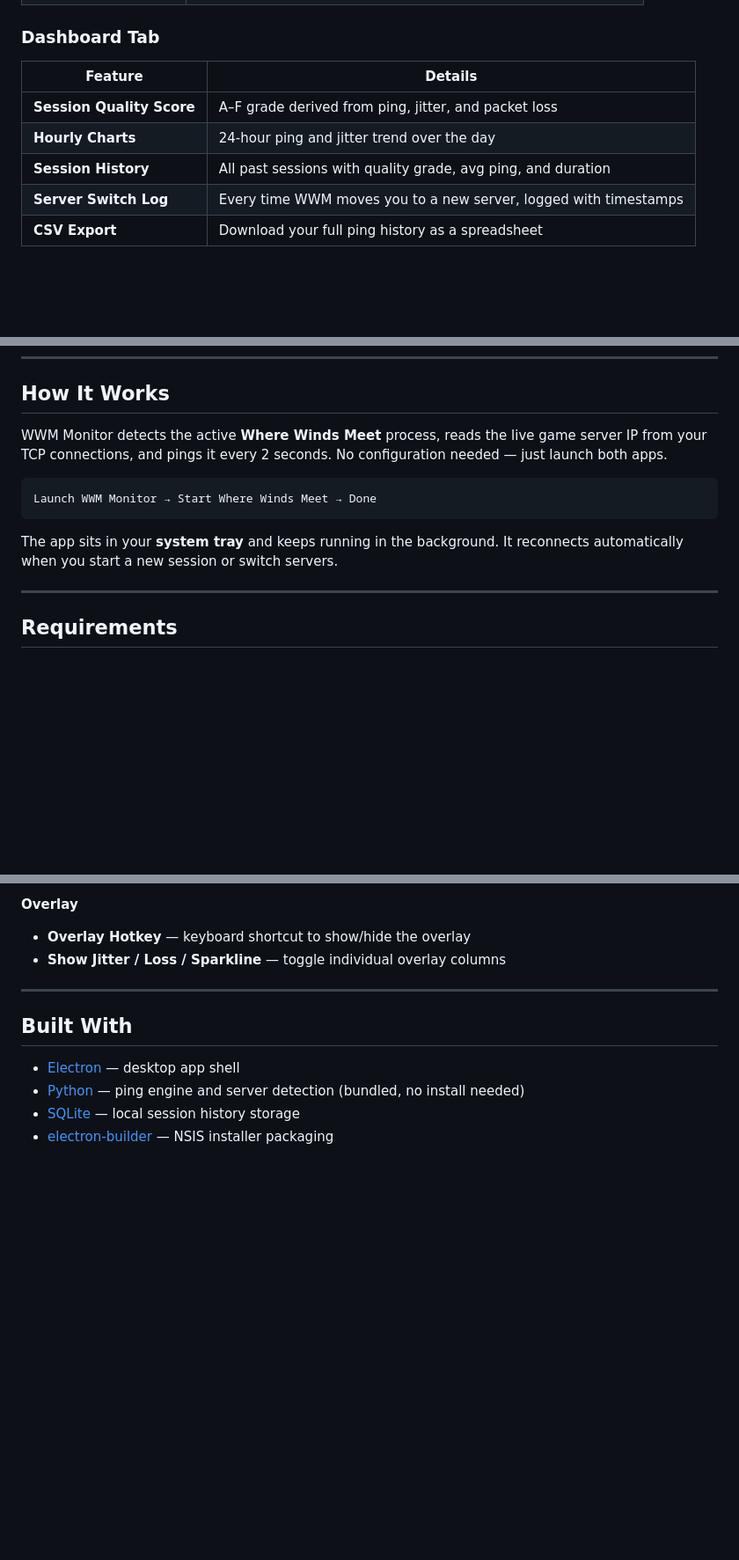
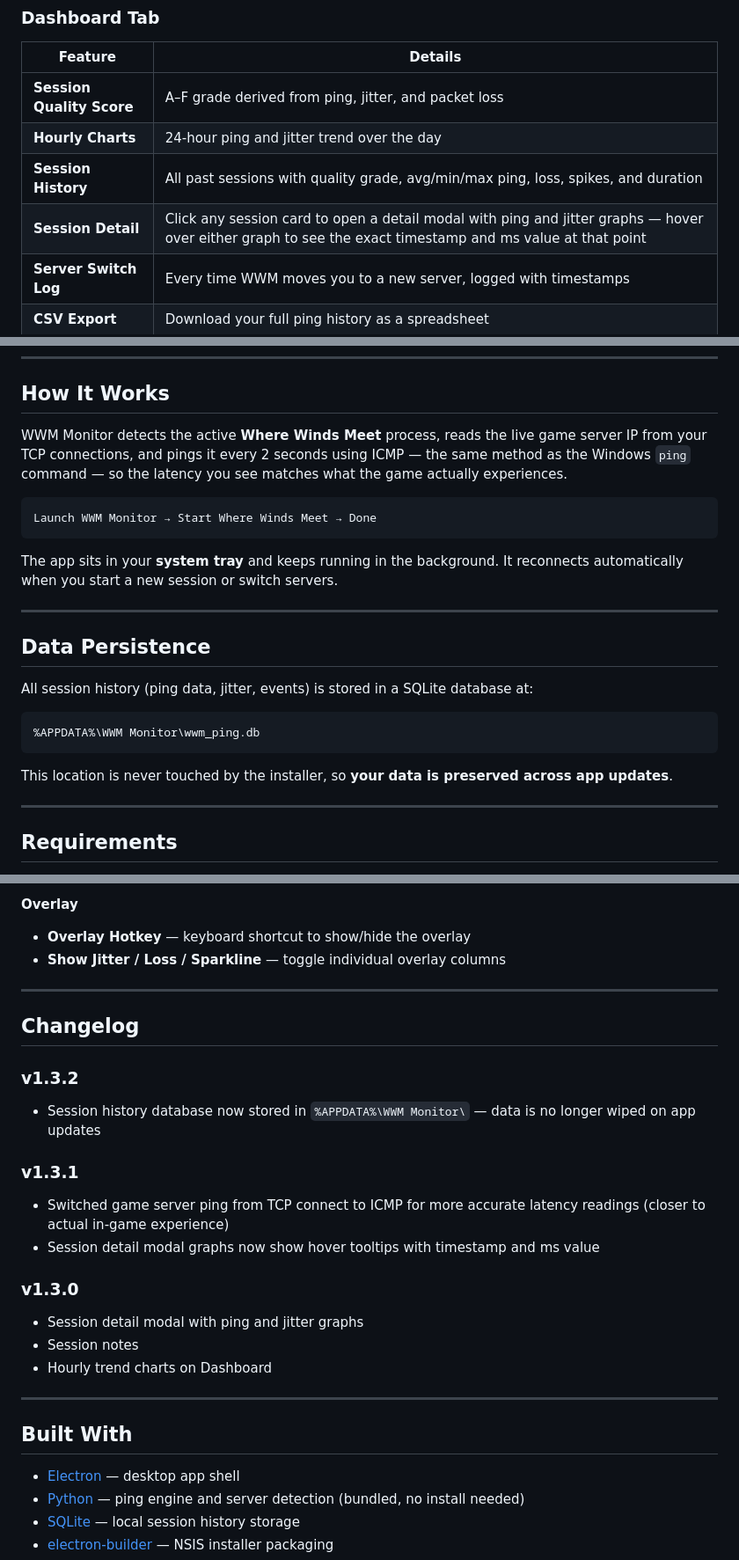
Before and after one commit to onyxdigital-dev/WWM-Monitor, a Markdown page: README.md, 3 parts joined by grey strips. Shown at 88% size. Drawn GitHub-style; blank space fills up the shorter version.

Commit message:
docs: update README with v1.3.1 and v1.3.2 changes
Co-Authored-By: Claude Sonnet 4.6 <noreply@anthropic.com>

````diff
--- a/README.md
+++ b/README.md
@@ -42,7 +42,8 @@ Live ping, jitter, packet loss, spike detection, server tracking & geo mapping
 |---|---|
 | **Session Quality Score** | A–F grade derived from ping, jitter, and packet loss |
 | **Hourly Charts** | 24-hour ping and jitter trend over the day |
-| **Session History** | All past sessions with quality grade, avg ping, and duration |
+| **Session History** | All past sessions with quality grade, avg/min/max ping, loss, spikes, and duration |
+| **Session Detail** | Click any session card to open a detail modal with ping and jitter graphs — hover over either graph to see the exact timestamp and ms value at that point |
 | **Server Switch Log** | Every time WWM moves you to a new server, logged with timestamps |
 | **CSV Export** | Download your full ping history as a spreadsheet |
 
@@ -57,13 +58,25 @@ Live ping, jitter, packet loss, spike detection, server tracking & geo mapping
 
 ## How It Works
 
-WWM Monitor detects the active **Where Winds Meet** process, reads the live game server IP from your TCP connections, and pings it every 2 seconds. No configuration needed — just launch both apps.
+WWM Monitor detects the active **Where Winds Meet** process, reads the live game server IP from your TCP connections, and pings it every 2 seconds using ICMP — the same method as the Windows `ping` command — so the latency you see matches what the game actually experiences.
 
 ```
 Launch WWM Monitor → Start Where Winds Meet → Done
 ```
 
 The app sits in your **system tray** and keeps running in the background. It reconnects automatically when you start a new session or switch servers.
+
+---
+
+## Data Persistence
+
+All session history (ping data, jitter, events) is stored in a SQLite database at:
+
+```
+%APPDATA%\WWM Monitor\wwm_ping.db
+```
+
+This location is never touched by the installer, so **your data is preserved across app updates**.
 
 ---
 
@@ -91,6 +104,22 @@ The app sits in your **system tray** and keeps running in the background. It rec
 **Overlay**
 - **Overlay Hotkey** — keyboard shortcut to show/hide the overlay
 - **Show Jitter / Loss / Sparkline** — toggle individual overlay columns
+
+---
+
+## Changelog
+
+### v1.3.2
+- Session history database now stored in `%APPDATA%\WWM Monitor\` — data is no longer wiped on app updates
+
+### v1.3.1
+- Switched game server ping from TCP connect to ICMP for more accurate latency readings (closer to actual in-game experience)
+- Session detail modal graphs now show hover tooltips with timestamp and ms value
+
+### v1.3.0
+- Session detail modal with ping and jitter graphs
+- Session notes
+- Hourly trend charts on Dashboard
 
 ---
 
````
